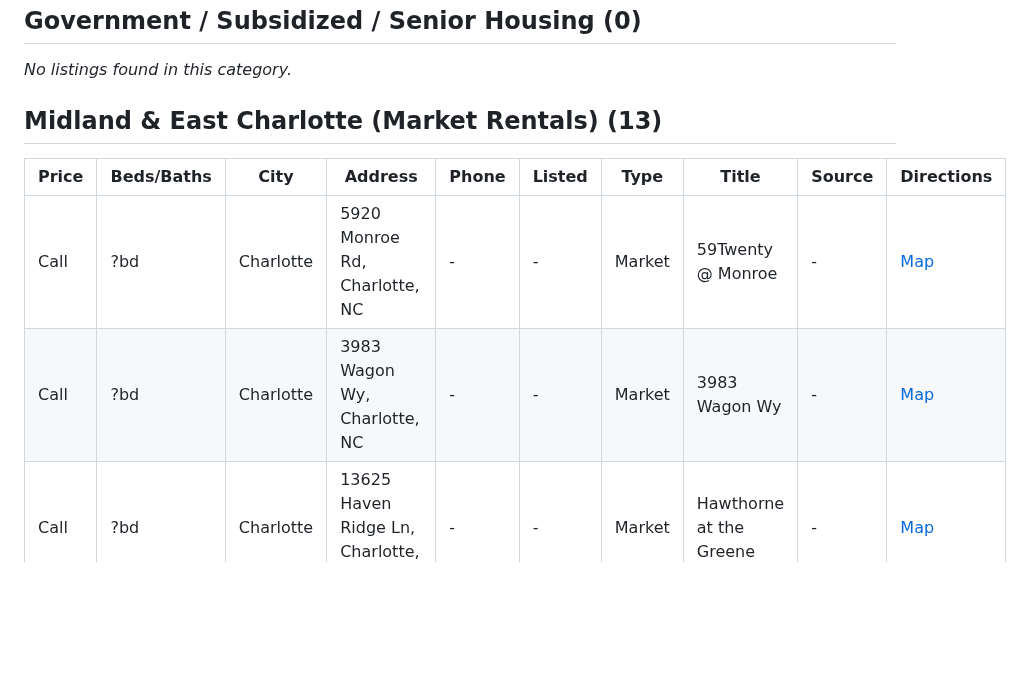
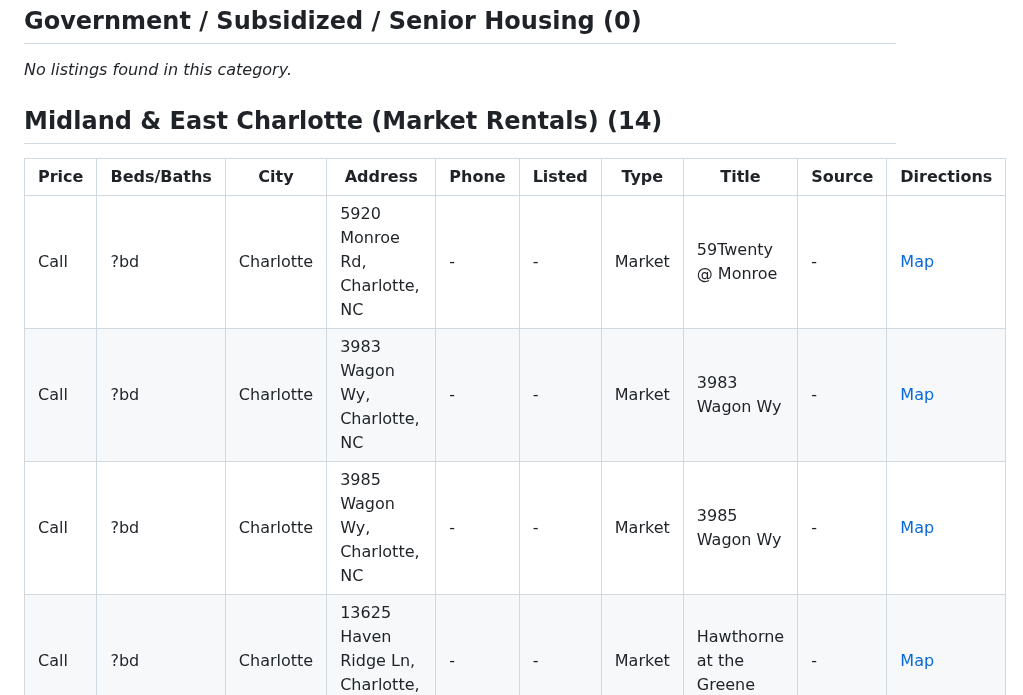
Before and after one commit to gainglintgaz/ApartmentFinder, a Markdown page: RESULTS.md, the part around one of its changes. Rendered like a GitHub page; blank space fills up the shorter version.

```diff
--- a/RESULTS.md
+++ b/RESULTS.md
@@ -44,12 +44,13 @@
 
 _No listings found in this category._
 
-## Midland & East Charlotte (Market Rentals) (13)
+## Midland & East Charlotte (Market Rentals) (14)
 
 | Price | Beds/Baths | City | Address | Phone | Listed | Type | Title | Source | Directions |
 |-------|-----------|------|---------|-------|--------|------|-------|--------|------------|
 | Call | ?bd | Charlotte | 5920 Monroe Rd, Charlotte, NC | - | - | Market | 59Twenty @ Monroe | - | [Map](https://www.google.com/maps/dir/?api=1&destination=5920+Monroe+Rd%2C+Charlotte%2C+NC) |
 | Call | ?bd | Charlotte | 3983 Wagon Wy, Charlotte, NC | - | - | Market | 3983 Wagon Wy | - | [Map](https://www.google.com/maps/dir/?api=1&destination=3983+Wagon+Wy%2C+Charlotte%2C+NC) |
+| Call | ?bd | Charlotte | 3985 Wagon Wy, Charlotte, NC | - | - | Market | 3985 Wagon Wy | - | [Map](https://www.google.com/maps/dir/?api=1&destination=3985+Wagon+Wy%2C+Charlotte%2C+NC) |
 | Call | ?bd | Charlotte | 13625 Haven Ridge Ln, Charlotte, NC | - | - | Market | Hawthorne at the Greene | - | [Map](https://www.google.com/maps/dir/?api=1&destination=13625+Haven+Ridge+Ln%2C+Charlotte%2C+NC) |
 | Call | ?bd | Charlotte | 13330 Maize Ln, Charlotte, NC | - | - | Market | East Mint | - | [Map](https://www.google.com/maps/dir/?api=1&destination=13330+Maize+Ln%2C+Charlotte%2C+NC) |
 | Call | ?bd | Charlotte | 7023 Brighton Park Dr, Charlotte, NC | - | - | Market | 7023 Brighton Park Dr | - | [Map](https://www.google.com/maps/dir/?api=1&destination=7023+Brighton+Park+Dr%2C+Charlotte%2C+NC) |
```
Also changed, not shown: other parts of RESULTS.md (+7 -7 lines).
